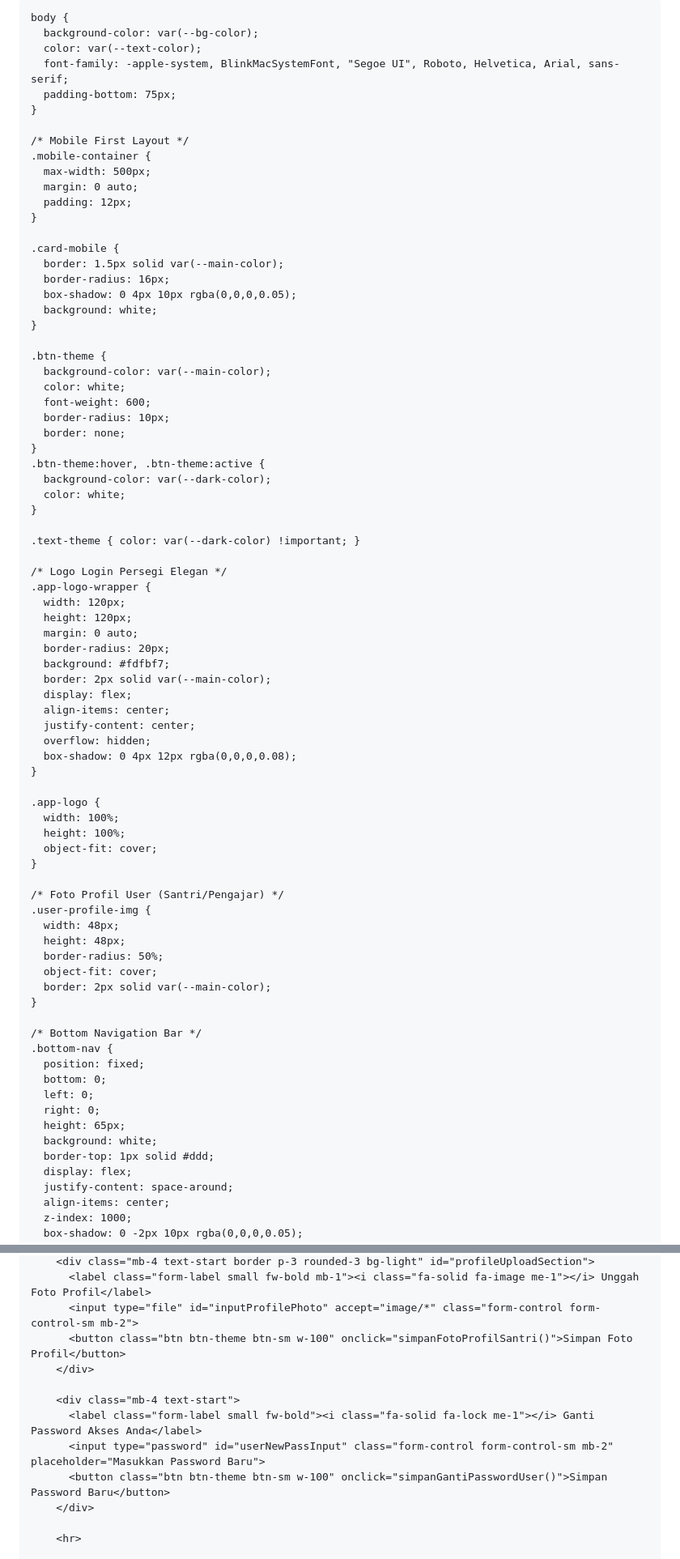
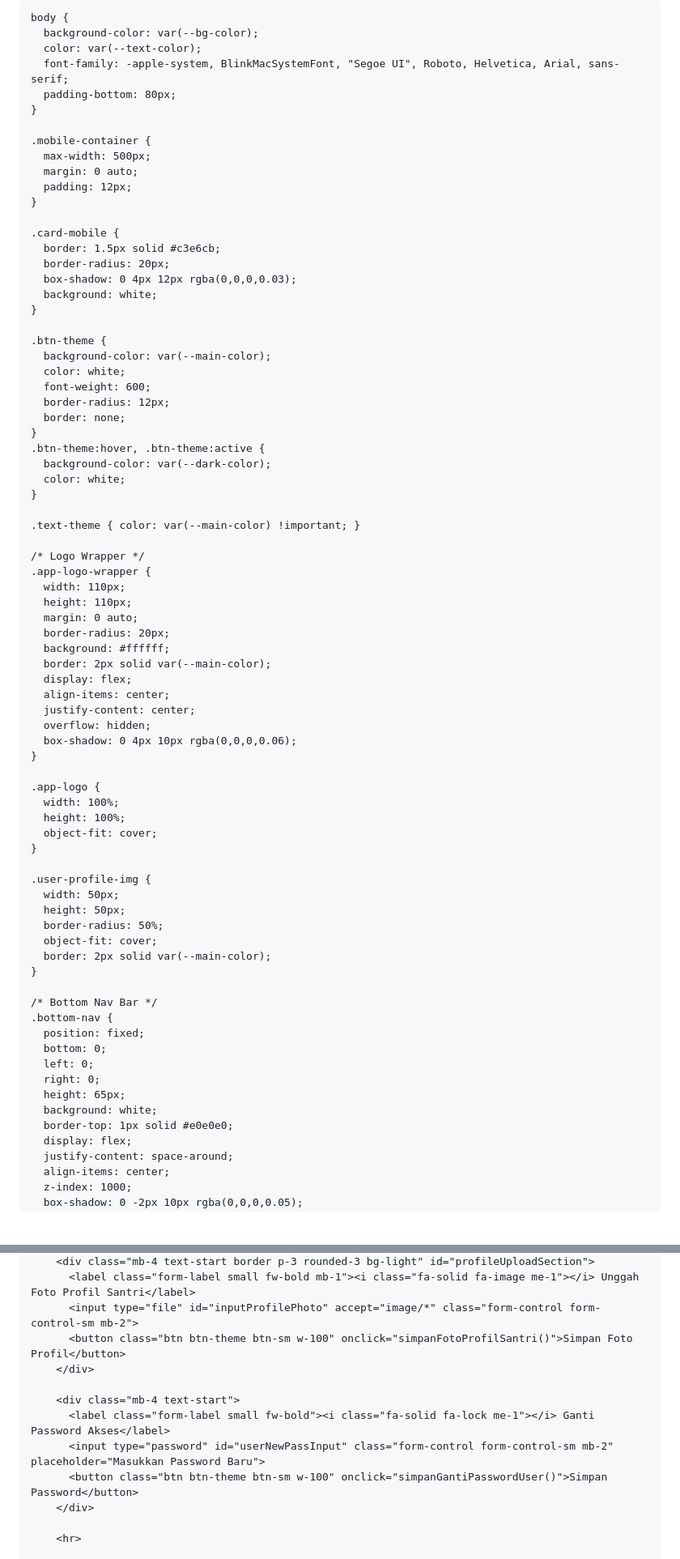
Before and after one commit to aprilianati-source/TPQ_DarulArqam, a Markdown page: README.md, 2 parts joined by grey strips. Shown at 81% size. Drawn GitHub-style; blank space fills up the shorter version.

```diff
--- a/README.md
+++ b/README.md
@@ -3,16 +3,16 @@
 <head>
   <meta charset="UTF-8">
   <meta name="viewport" content="width=device-width, initial-scale=1.0, maximum-scale=1.0, user-scalable=no">
-  <title>Rumah Qur'an - Darul Arqam</title>
+  <title>TPQ Darul Arqam</title>
   <!-- Bootstrap 5 CSS -->
   <link href="https://cdn.jsdelivr.net/npm/bootstrap@5.3.0/dist/css/bootstrap.min.css" rel="stylesheet">
   <!-- FontAwesome Icons -->
   <link rel="stylesheet" href="https://cdnjs.cloudflare.com/ajax/libs/font-awesome/6.4.0/css/all.min.css">
   <style>
     :root {
-      --bg-color: #FFF8DC;
-      --main-color: #D4AF37;
-      --dark-color: #B8860B;
+      --bg-color: #eef7ed;
+      --main-color: #157347;
+      --dark-color: #0d512f;
       --text-color: #212529;
     }
 
@@ -20,10 +20,9 @@
       background-color: var(--bg-color);
       color: var(--text-color);
       font-family: -apple-system, BlinkMacSystemFont, "Segoe UI", Roboto, Helvetica, Arial, sans-serif;
-      padding-bottom: 75px;
+      padding-bottom: 80px;
     }
 
-    /* Mobile First Layout */
     .mobile-container {
       max-width: 500px;
       margin: 0 auto;
@@ -31,9 +30,9 @@
     }
 
     .card-mobile {
-      border: 1.5px solid var(--main-color);
-      border-radius: 16px;
-      box-shadow: 0 4px 10px rgba(0,0,0,0.05);
+      border: 1.5px solid #c3e6cb;
+      border-radius: 20px;
+      box-shadow: 0 4px 12px rgba(0,0,0,0.03);
       background: white;
     }
 
@@ -41,7 +40,7 @@
       background-color: var(--main-color);
       color: white;
       font-weight: 600;
-      border-radius: 10px;
+      border-radius: 12px;
       border: none;
     }
     .btn-theme:hover, .btn-theme:active {
@@ -49,21 +48,21 @@
       color: white;
     }
 
-    .text-theme { color: var(--dark-color) !important; }
+    .text-theme { color: var(--main-color) !important; }
 
-    /* Logo Login Persegi Elegan */
+    /* Logo Wrapper */
     .app-logo-wrapper {
-      width: 120px;
-      height: 120px;
+      width: 110px;
+      height: 110px;
       margin: 0 auto;
       border-radius: 20px;
-      background: #fdfbf7;
+      background: #ffffff;
       border: 2px solid var(--main-color);
       display: flex;
       align-items: center;
       justify-content: center;
       overflow: hidden;
-      box-shadow: 0 4px 12px rgba(0,0,0,0.08);
+      box-shadow: 0 4px 10px rgba(0,0,0,0.06);
     }
 
     .app-logo {
@@ -72,16 +71,15 @@
       object-fit: cover;
     }
 
-    /* Foto Profil User (Santri/Pengajar) */
     .user-profile-img {
-      width: 48px;
-      height: 48px;
+      width: 50px;
+      height: 50px;
       border-radius: 50%;
       object-fit: cover;
       border: 2px solid var(--main-color);
     }
 
-    /* Bottom Navigation Bar */
+    /* Bottom Nav Bar */
     .bottom-nav {
       position: fixed;
       bottom: 0;
@@ -89,7 +87,7 @@
       right: 0;
       height: 65px;
       background: white;
-      border-top: 1px solid #ddd;
+      border-top: 1px solid #e0e0e0;
       display: flex;
       justify-content: space-around;
       align-items: center;
@@ -308,13 +294,13 @@
         <div class="mb-4 text-start border p-3 rounded-3 bg-light" id="profileUploadSection">
-          <label class="form-label small fw-bold mb-1"><i class="fa-solid fa-image me-1"></i> Unggah Foto Profil</label>
+          <label class="form-label small fw-bold mb-1"><i class="fa-solid fa-image me-1"></i> Unggah Foto Profil Santri</label>
           <input type="file" id="inputProfilePhoto" accept="image/*" class="form-control form-control-sm mb-2">
           <button class="btn btn-theme btn-sm w-100" onclick="simpanFotoProfilSantri()">Simpan Foto Profil</button>
         </div>
 
         <div class="mb-4 text-start">
-          <label class="form-label small fw-bold"><i class="fa-solid fa-lock me-1"></i> Ganti Password Akses Anda</label>
+          <label class="form-label small fw-bold"><i class="fa-solid fa-lock me-1"></i> Ganti Password Akses</label>
           <input type="password" id="userNewPassInput" class="form-control form-control-sm mb-2" placeholder="Masukkan Password Baru">
-          <button class="btn btn-theme btn-sm w-100" onclick="simpanGantiPasswordUser()">Simpan Password Baru</button>
+          <button class="btn btn-theme btn-sm w-100" onclick="simpanGantiPasswordUser()">Simpan Password</button>
         </div>
 
         <hr>
```
Also changed, not shown: other parts of README.md (+137 -154 lines).
